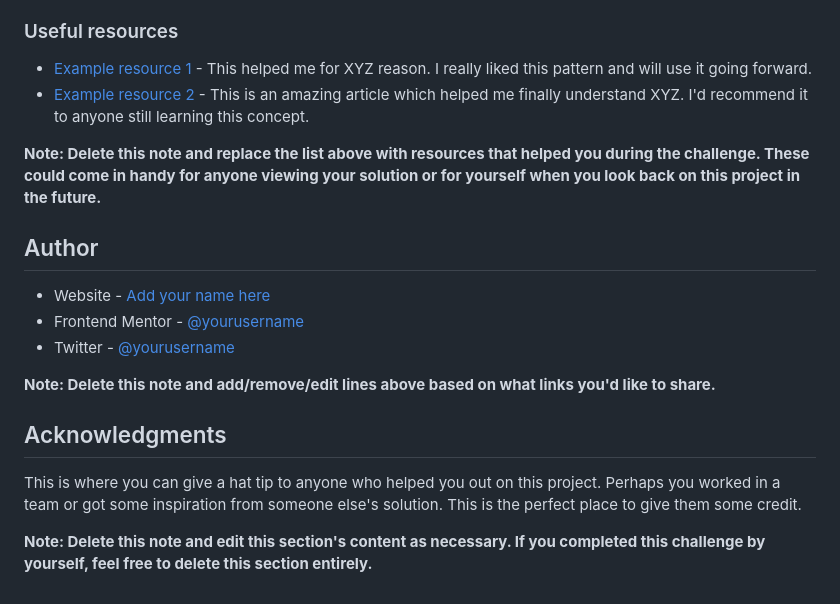
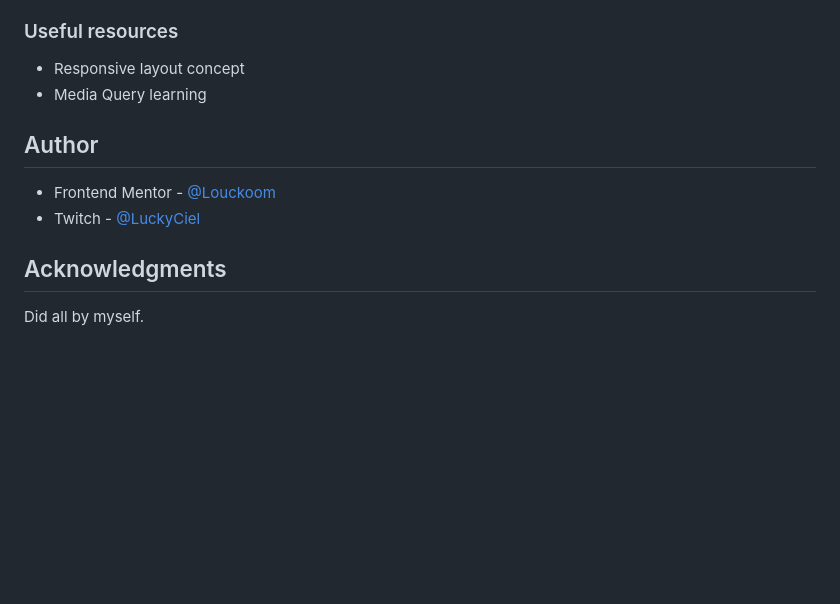
Before and after one commit to Louckoom/Recipe_page, a Markdown page: README-template.md, the part around the change printed below. GitHub-like rendering; blank space fills up the shorter version.

```diff
--- a/README-template.md
+++ b/README-template.md
@@ -84,21 +44,14 @@ Use this section to outline areas that you want to continue focusing on in futur
 
 ### Useful resources
 
-- [Example resource 1](https://www.example.com) - This helped me for XYZ reason. I really liked this pattern and will use it going forward.
-- [Example resource 2](https://www.example.com) - This is an amazing article which helped me finally understand XYZ. I'd recommend it to anyone still learning this concept.
-
-**Note: Delete this note and replace the list above with resources that helped you during the challenge. These could come in handy for anyone viewing your solution or for yourself when you look back on this project in the future.**
+- Responsive layout concept
+- Media Query learning
 
 ## Author
 
-- Website - [Add your name here](https://www.your-site.com)
-- Frontend Mentor - [@yourusername](https://www.frontendmentor.io/profile/yourusername)
-- Twitter - [@yourusername](https://www.twitter.com/yourusername)
-
-**Note: Delete this note and add/remove/edit lines above based on what links you'd like to share.**
+- Frontend Mentor - [@Louckoom](https://www.frontendmentor.io/profile/Louckoom)
+- Twitch - [@LuckyCiel](https://www.twitch.tv/luckyciel)
 
 ## Acknowledgments
 
-This is where you can give a hat tip to anyone who helped you out on this project. Perhaps you worked in a team or got some inspiration from someone else's solution. This is the perfect place to give them some credit.
-
-**Note: Delete this note and edit this section's content as necessary. If you completed this challenge by yourself, feel free to delete this section entirely.**
+Did all by myself.
```
Also changed, not shown: other parts of README-template.md (+5 -45 lines), assets/images/Screenshot.jpg (added).
